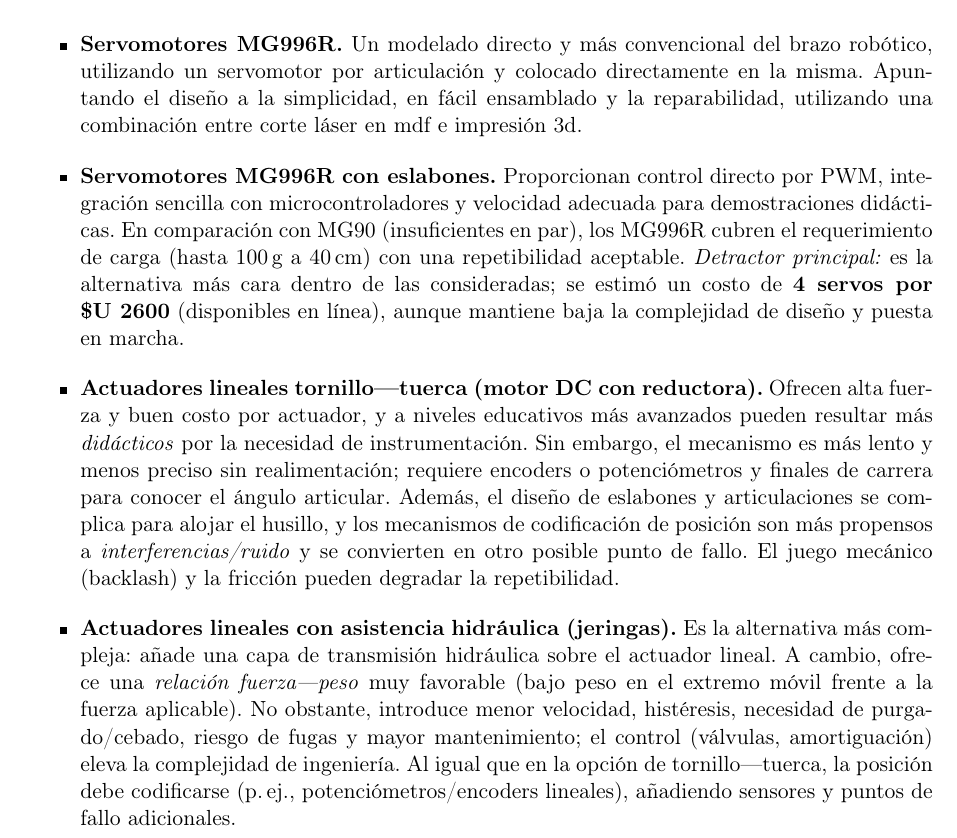
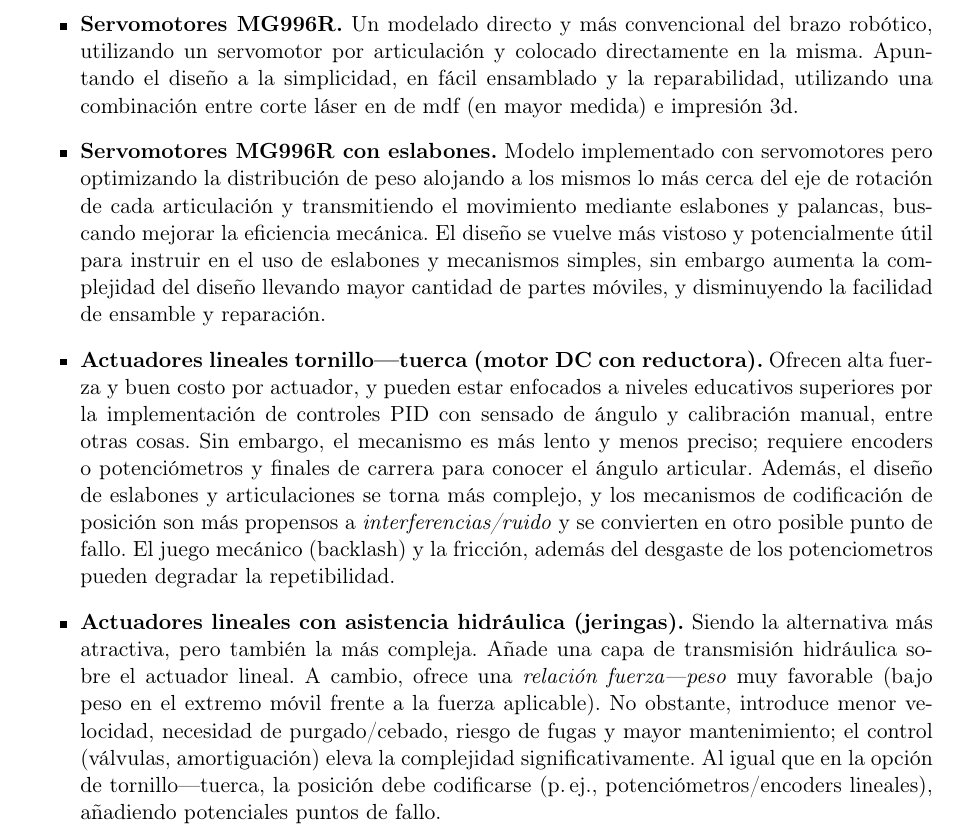
Before and after one commit to HectorPereira/proyectoIntegrador2, a LaTeX document (latex/main.tex, which reads latex/1_marco_teorico.tex): part of page 8 of 11, cut so that both start at the same text. Compiled offline with pdfLaTeX.

Commit message:
Redac. diseños considerados

```diff
--- a/latex/1_marco_teorico.tex
+++ b/latex/1_marco_teorico.tex
@@ -99,13 +99,13 @@
 Todas las soluciones involucran un brazo robótico de 4 articulaciones controladas por un Arduino. Las variaciones en los modelos se pueden clasificar en como se manejan las articulaciones y los actuadores utilizados. Las clasificaciones son:
 
 \begin{itemize}
-  \item \textbf{Servomotores MG996R.} Un modelado directo y más convencional del brazo robótico, utilizando un servomotor por articulación y colocado directamente en la misma. Apuntando el diseño a la simplicidad, en fácil ensamblado y la reparabilidad, utilizando una combinación entre corte láser en mdf e impresión 3d.
+  \item \textbf{Servomotores MG996R.} Un modelado directo y más convencional del brazo robótico, utilizando un servomotor por articulación y colocado directamente en la misma. Apuntando el diseño a la simplicidad, en fácil ensamblado y la reparabilidad, utilizando una combinación entre corte láser en de mdf (en mayor medida) e impresión 3d.
 
-  \item \textbf{Servomotores MG996R con eslabones.} Proporcionan control directo por PWM, integración sencilla con microcontroladores y velocidad adecuada para demostraciones didácticas. En comparación con MG90 (insuficientes en par), los MG996R cubren el requerimiento de carga (hasta 100\,g a 40\,cm) con una repetibilidad aceptable.\ \emph{Detractor principal:} es la alternativa más cara dentro de las consideradas; se estimó un costo de \textbf{4 servos por \mbox{\$U~2600}} (disponibles en línea), aunque mantiene baja la complejidad de diseño y puesta en marcha.
+  \item \textbf{Servomotores MG996R con eslabones.} Modelo implementado con servomotores pero optimizando la distribución de peso alojando a los mismos lo más cerca del eje de rotación de cada articulación y transmitiendo el movimiento mediante eslabones y palancas, buscando mejorar la eficiencia mecánica. El diseño se vuelve más vistoso y potencialmente útil para instruir en el uso de eslabones y mecanismos simples, sin embargo aumenta la complejidad del diseño llevando mayor cantidad de partes móviles, y disminuyendo la facilidad de ensamble y reparación.
 
-  \item \textbf{Actuadores lineales tornillo---tuerca (motor DC con reductora).} Ofrecen alta fuerza y buen costo por actuador, y a niveles educativos más avanzados pueden resultar más \emph{didácticos} por la necesidad de instrumentación. Sin embargo, el mecanismo es más lento y menos preciso sin realimentación; requiere encoders o potenciómetros y finales de carrera para conocer el ángulo articular. Además, el diseño de eslabones y articulaciones se complica para alojar el husillo, y los mecanismos de codificación de posición son más propensos a \emph{interferencias/ruido} y se convierten en otro posible punto de fallo. El juego mecánico (backlash) y la fricción pueden degradar la repetibilidad.
+  \item \textbf{Actuadores lineales tornillo---tuerca (motor DC con reductora).} Ofrecen alta fuerza y buen costo por actuador, y pueden estar enfocados a niveles educativos superiores por la implementación de controles PID con sensado de ángulo y calibración manual, entre otras cosas. Sin embargo, el mecanismo es más lento y menos preciso; requiere encoders o potenciómetros y finales de carrera para conocer el ángulo articular. Además, el diseño de eslabones y articulaciones se torna más complejo,  y los mecanismos de codificación de posición son más propensos a \emph{interferencias/ruido} y se convierten en otro posible punto de fallo. El juego mecánico (backlash) y la fricción, además del desgaste de los potenciometros pueden degradar la repetibilidad.
 
-  \item \textbf{Actuadores lineales con asistencia hidráulica (jeringas).} Es la alternativa más compleja: añade una capa de transmisión hidráulica sobre el actuador lineal. A cambio, ofrece una \emph{relación fuerza---peso} muy favorable (bajo peso en el extremo móvil frente a la fuerza aplicable). No obstante, introduce menor velocidad, histéresis, necesidad de purgado/cebado, riesgo de fugas y mayor mantenimiento; el control (válvulas, amortiguación) eleva la complejidad de ingeniería. Al igual que en la opción de tornillo---tuerca, la posición debe codificarse (p.\,ej., potenciómetros/encoders lineales), añadiendo sensores y puntos de fallo adicionales.
+  \item \textbf{Actuadores lineales con asistencia hidráulica (jeringas).} Siendo la alternativa más atractiva, pero también la más compleja. Añade una capa de transmisión hidráulica sobre el actuador lineal. A cambio, ofrece una \emph{relación fuerza---peso} muy favorable (bajo peso en el extremo móvil frente a la fuerza aplicable). No obstante, introduce menor velocidad, necesidad de purgado/cebado, riesgo de fugas y mayor mantenimiento; el control (válvulas, amortiguación) eleva la complejidad significativamente. Al igual que en la opción de tornillo---tuerca, la posición debe codificarse (p.\,ej., potenciómetros/encoders lineales), añadiendo potenciales puntos de fallo.
 \end{itemize}
 
 
```
